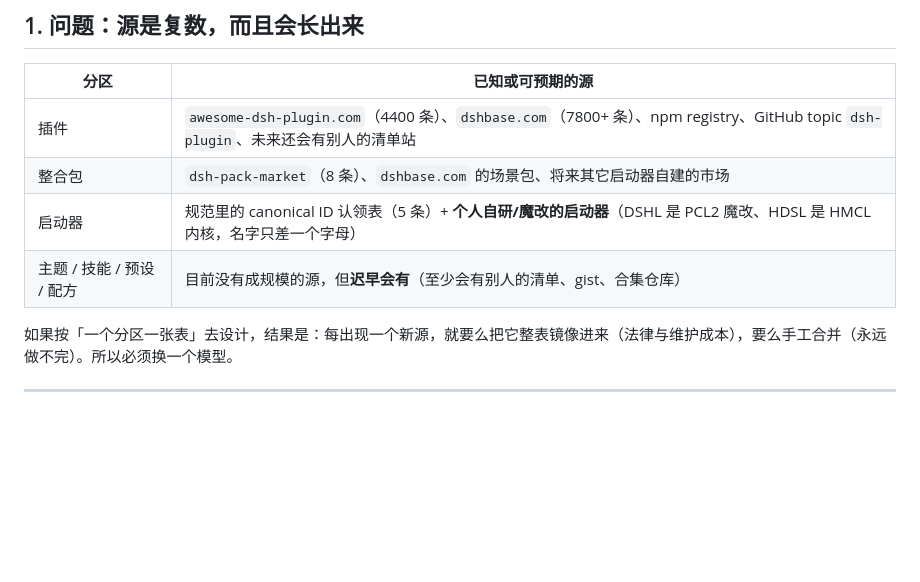
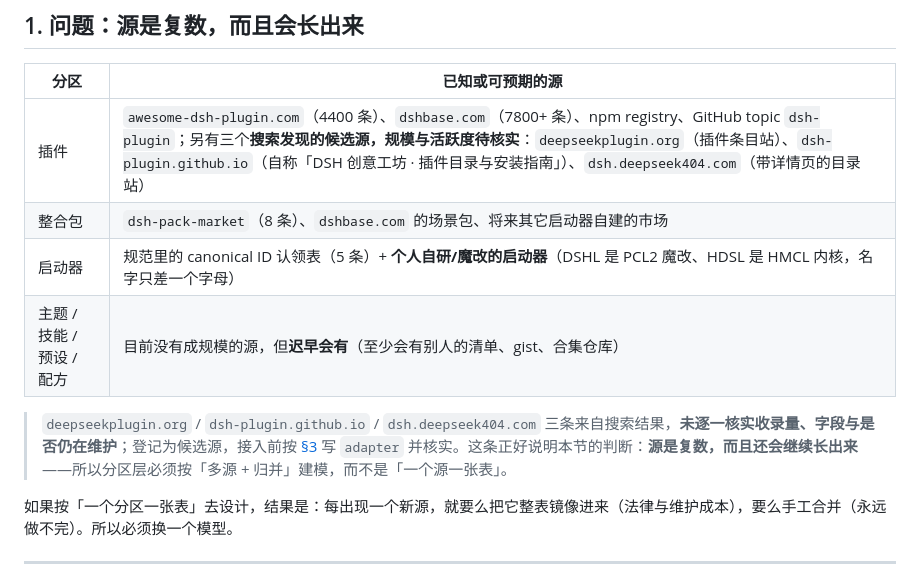
Before and after one commit to DSH-PackForge/dshbaike, a Markdown page: docs/07-multi-source-zones.md, the part around the change. GitHub-like rendering; blank space fills up the shorter version.

Commit message:
docs: 登记三个候选插件源（待核实）
搜索站点名时发现生态里还有三个插件目录站：deepseekplugin.org、dsh-plugin.github.io
（自称「DSH 创意工坊 · 插件目录与安装指南」）、dsh.deepseek404.com。

按纪律登记为「候选源」并显式标注未核实（收录量、字段、是否仍在维护都没查），
接入前需要按 §3 写 adapter 并核实。这条同时印证了本节的判断：源是复数而且还会
继续长出来，所以分区层必须按「多源 + 实体归并」建模。

```diff
--- a/docs/07-multi-source-zones.md
+++ b/docs/07-multi-source-zones.md
@@ -10,10 +10,12 @@
 
 | 分区 | 已知或可预期的源 |
 | --- | --- |
-| 插件 | `awesome-dsh-plugin.com`（4400 条）、`dshbase.com`（7800+ 条）、npm registry、GitHub topic `dsh-plugin`、未来还会有别人的清单站 |
+| 插件 | `awesome-dsh-plugin.com`（4400 条）、`dshbase.com`（7800+ 条）、npm registry、GitHub topic `dsh-plugin`；另有三个**搜索发现的候选源，规模与活跃度待核实**：`deepseekplugin.org`（插件条目站）、`dsh-plugin.github.io`（自称「DSH 创意工坊 · 插件目录与安装指南」）、`dsh.deepseek404.com`（带详情页的目录站） |
 | 整合包 | `dsh-pack-market`（8 条）、`dshbase.com` 的场景包、将来其它启动器自建的市场 |
 | 启动器 | 规范里的 canonical ID 认领表（5 条）+ **个人自研/魔改的启动器**（DSHL 是 PCL2 魔改、HDSL 是 HMCL 内核，名字只差一个字母） |
 | 主题 / 技能 / 预设 / 配方 | 目前没有成规模的源，但**迟早会有**（至少会有别人的清单、gist、合集仓库） |
+
+> `deepseekplugin.org` / `dsh-plugin.github.io` / `dsh.deepseek404.com` 三条来自搜索结果，**未逐一核实收录量、字段与是否仍在维护**；登记为候选源，接入前按 [§3](#3-源适配器契约) 写 `adapter` 并核实。这条正好说明本节的判断：**源是复数，而且还会继续长出来**——所以分区层必须按「多源 + 归并」建模，而不是「一个源一张表」。
 
 如果按「一个分区一张表」去设计，结果是：每出现一个新源，就要么把它整表镜像进来（法律与维护成本），要么手工合并（永远做不完）。所以必须换一个模型。
 
```
